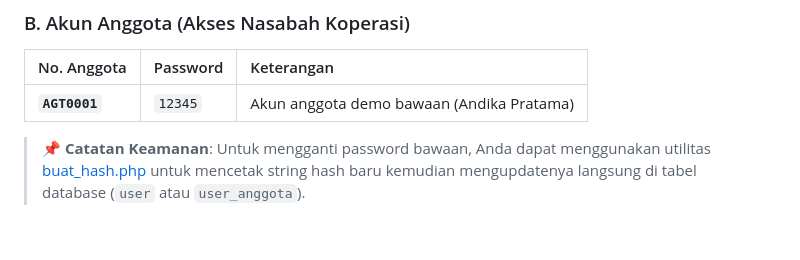
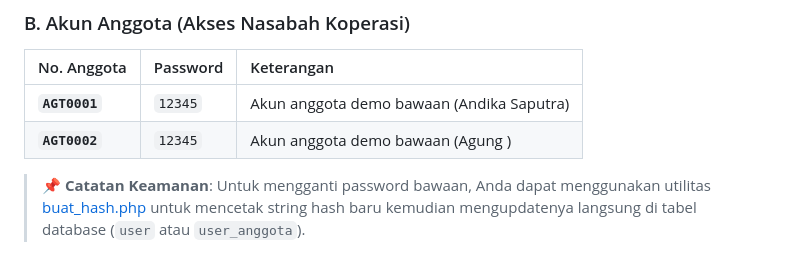
Before and after one commit to Andika20240100269/Koperasi_Merdeka, a Markdown page: README.md, the part around the change. Drawn GitHub-style; blank space fills up the shorter version.

Commit message:
tambah akun anggota

```diff
--- a/README.md
+++ b/README.md
@@ -246,7 +246,8 @@ Gunakan akun berikut untuk masuk ke sistem:
 
 | No. Anggota   | Password | Keterangan                                |
 | :------------ | :------- | :---------------------------------------- |
-| **`AGT0001`** | `12345`  | Akun anggota demo bawaan (Andika Pratama) |
+| **`AGT0001`** | `12345`  | Akun anggota demo bawaan (Andika Saputra) |
+| **`AGT0002`** | `12345`  | Akun anggota demo bawaan (Agung ) |
 
 > 📌 **Catatan Keamanan**:
 > Untuk mengganti password bawaan, Anda dapat menggunakan utilitas [buat_hash.php](file:///C:/xampp/htdocs/db_koperasi/buat_hash.php) untuk mencetak string hash baru kemudian mengupdatenya langsung di tabel database (`user` atau `user_anggota`).
```
